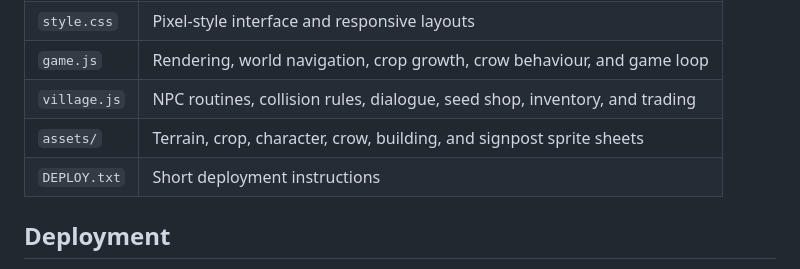
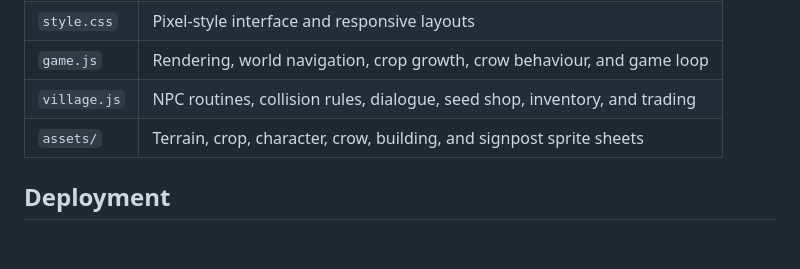
Before and after one commit to Fulldev2002/Clover-clove, a Markdown page: README.md, the part around the change. Drawn GitHub-style; blank space fills up the shorter version.

Commit message:
Remove DEPLOY.txt from README
Removed reference to DEPLOY.txt from the README.

```diff
--- a/README.md
+++ b/README.md
@@ -97,7 +97,7 @@ Each villager has a cottage. Ada, Bram, and Nell tend the first two rows of thei
 | `game.js` | Rendering, world navigation, crop growth, crow behaviour, and game loop |
 | `village.js` | NPC routines, collision rules, dialogue, seed shop, inventory, and trading |
 | `assets/` | Terrain, crop, character, crow, building, and signpost sprite sheets |
-| `DEPLOY.txt` | Short deployment instructions |
+
 
 ## Deployment
 
```
